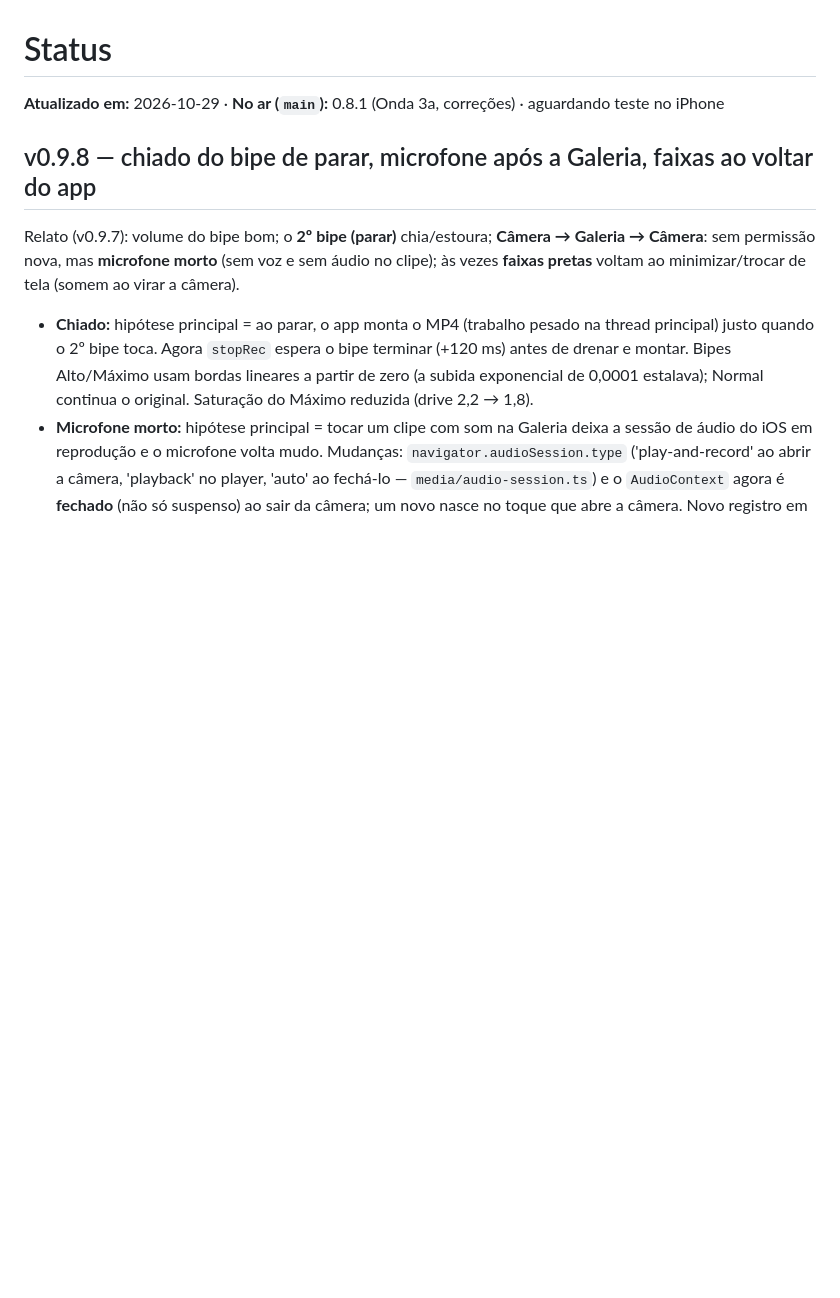
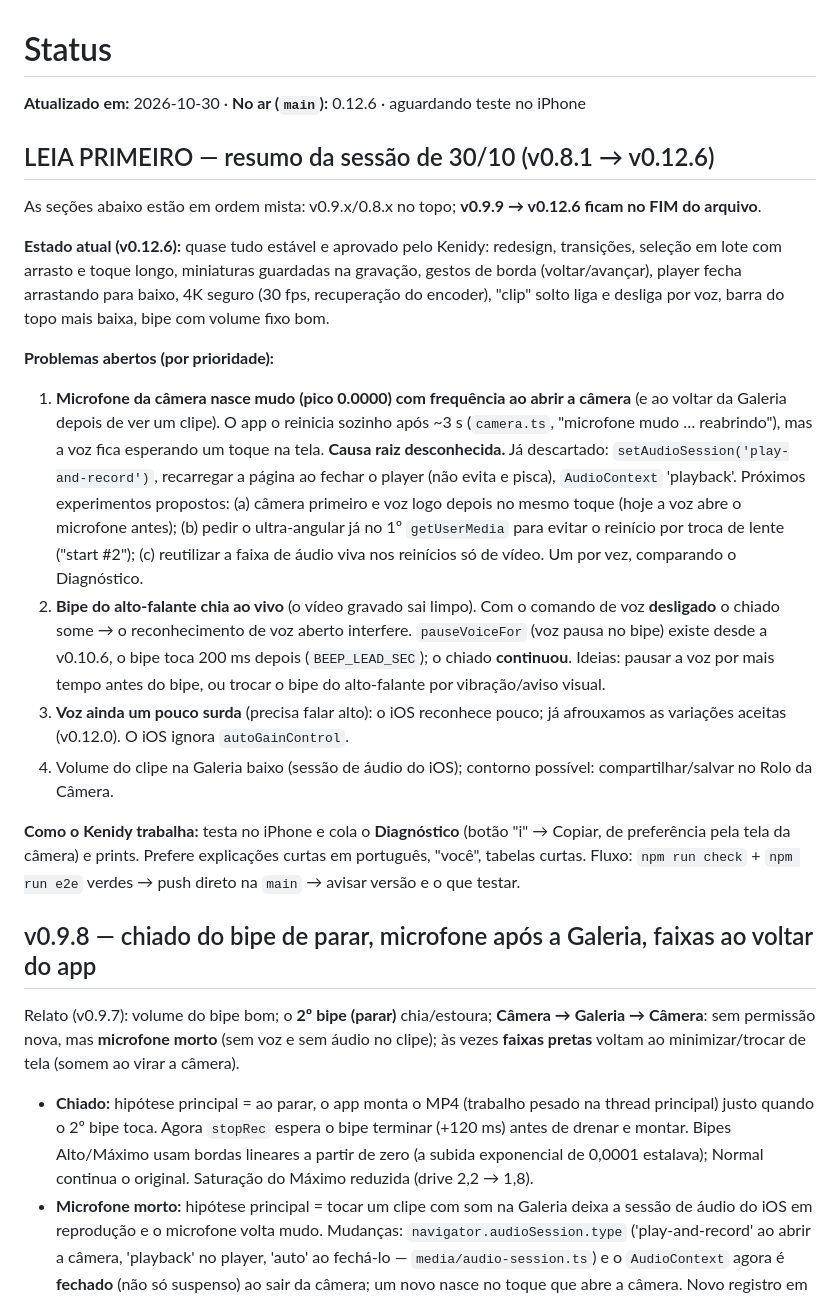
Before and after one commit to Kenidy-WS/Clip, a Markdown page: docs/STATUS.md, the part around the change. Rendered like a GitHub page; blank space fills up the shorter version.

Commit message:
v0.12.6: handoff no STATUS e armadilhas novas no CLAUDE.md
Co-Authored-By: Claude Sonnet 5.5 <noreply@anthropic.com>
Claude-Session: https://claude.ai/code/session_01G9VCdsHmTnVWCJtqZHmVJb

```diff
--- a/docs/STATUS.md
+++ b/docs/STATUS.md
@@ -1,6 +1,21 @@
 # Status
 
-**Atualizado em:** 2026-10-29 · **No ar (`main`):** 0.8.1 (Onda 3a, correções) · aguardando teste no iPhone
+**Atualizado em:** 2026-10-30 · **No ar (`main`):** 0.12.6 · aguardando teste no iPhone
+
+## LEIA PRIMEIRO — resumo da sessão de 30/10 (v0.8.1 → v0.12.6)
+
+As seções abaixo estão em ordem mista: v0.9.x/0.8.x no topo; **v0.9.9 → v0.12.6 ficam no FIM do arquivo**.
+
+**Estado atual (v0.12.6):** quase tudo estável e aprovado pelo Kenidy: redesign, transições, seleção em lote com arrasto e toque longo, miniaturas guardadas na gravação, gestos de borda (voltar/avançar), player fecha arrastando para baixo, 4K seguro (30 fps, recuperação do encoder), "clip" solto liga e desliga por voz, barra do topo mais baixa, bipe com volume fixo bom.
+
+**Problemas abertos (por prioridade):**
+
+1. **Microfone da câmera nasce mudo (pico 0.0000) com frequência ao abrir a câmera** (e ao voltar da Galeria depois de ver um clipe). O app o reinicia sozinho após ~3 s (`camera.ts`, "microfone mudo … reabrindo"), mas a voz fica esperando um toque na tela. **Causa raiz desconhecida.** Já descartado: `setAudioSession('play-and-record')`, recarregar a página ao fechar o player (não evita e pisca), `AudioContext` 'playback'. Próximos experimentos propostos: (a) câmera primeiro e voz logo depois no mesmo toque (hoje a voz abre o microfone antes); (b) pedir o ultra-angular já no 1º `getUserMedia` para evitar o reinício por troca de lente ("start #2"); (c) reutilizar a faixa de áudio viva nos reinícios só de vídeo. Um por vez, comparando o Diagnóstico.
+2. **Bipe do alto-falante chia ao vivo** (o vídeo gravado sai limpo). Com o comando de voz **desligado** o chiado some → o reconhecimento de voz aberto interfere. `pauseVoiceFor` (voz pausa no bipe) existe desde a v0.10.6, o bipe toca 200 ms depois (`BEEP_LEAD_SEC`); o chiado **continuou**. Ideias: pausar a voz por mais tempo antes do bipe, ou trocar o bipe do alto-falante por vibração/aviso visual.
+3. **Voz ainda um pouco surda** (precisa falar alto): o iOS reconhece pouco; já afrouxamos as variações aceitas (v0.12.0). O iOS ignora `autoGainControl`.
+4. Volume do clipe na Galeria baixo (sessão de áudio do iOS); contorno possível: compartilhar/salvar no Rolo da Câmera.
+
+**Como o Kenidy trabalha:** testa no iPhone e cola o **Diagnóstico** (botão "i" → Copiar, de preferência pela tela da câmera) e prints. Prefere explicações curtas em português, "você", tabelas curtas. Fluxo: `npm run check` + `npm run e2e` verdes → push direto na `main` → avisar versão e o que testar.
 
 ## v0.9.8 — chiado do bipe de parar, microfone após a Galeria, faixas ao voltar do app
 
```
Also changed, not shown: CLAUDE.md (+3 -0 lines).
